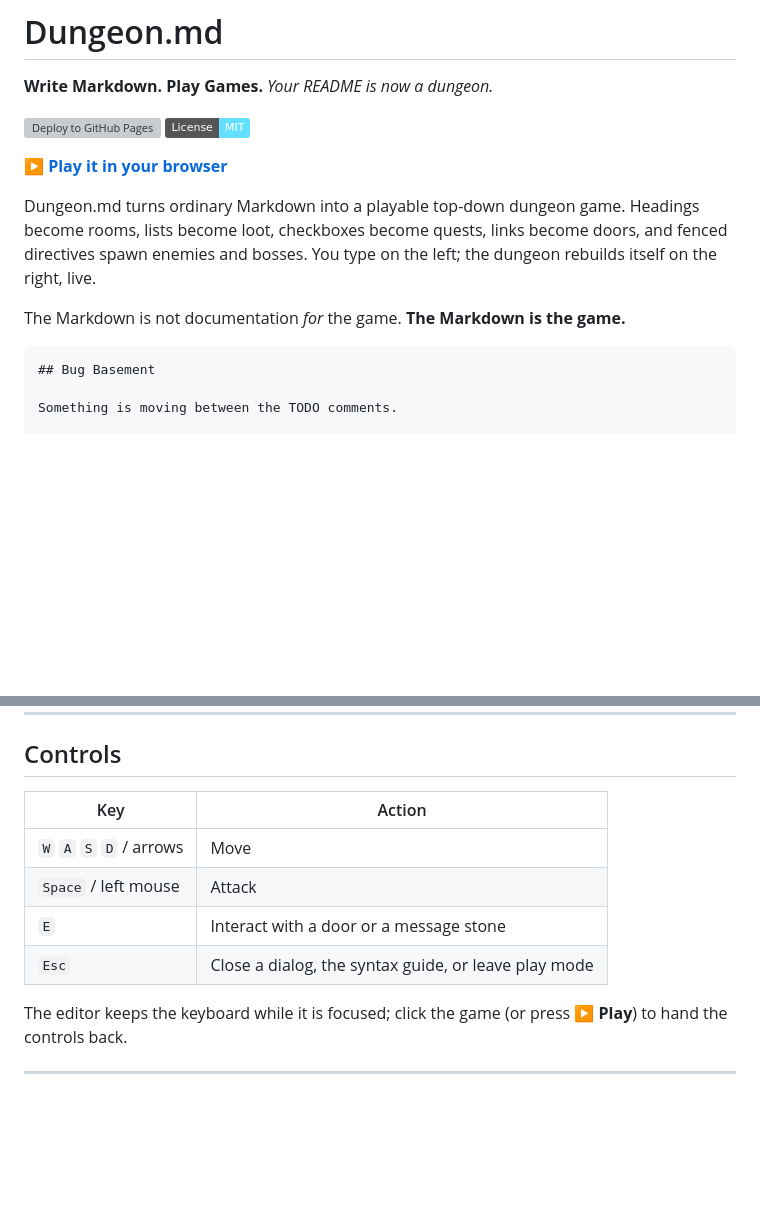
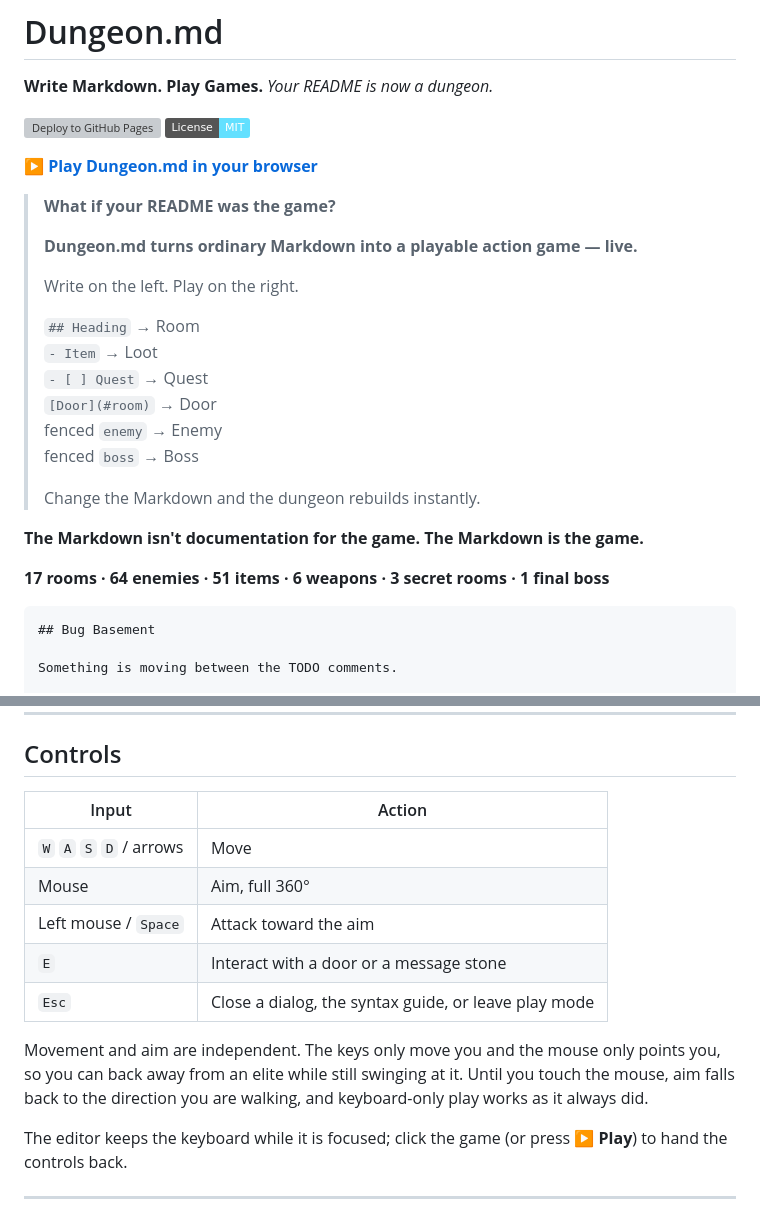
Before and after one commit to Jimmy7610/Dungeon.md, a Markdown page: README.md, 2 parts joined by grey strips. Drawn GitHub-style; badges without logos; blank space fills up the shorter version; grey boxes are pictures that could not be loaded.

Commit message:
Polish README for competition presentation
Lead with the hook and the mapping table so the first screen of the
repo sells the concept, add a verified proof line for the built-in
campaign, and document mouse aim now that movement and aim are
independent.

Co-Authored-By: Claude Opus 5 <noreply@anthropic.com>

`````diff
--- a/README.md
+++ b/README.md
@@ -6,13 +6,26 @@ _Your README is now a dungeon._
 [![Deploy to GitHub Pages](https://github.com/Jimmy7610/Dungeon.md/actions/workflows/deploy.yml/badge.svg)](https://github.com/Jimmy7610/Dungeon.md/actions/workflows/deploy.yml)
 [![License: MIT](https://img.shields.io/badge/License-MIT-63e0ff.svg)](LICENSE)
 
-**▶ [Play it in your browser](https://jimmy7610.github.io/Dungeon.md/)**
+**▶ [Play Dungeon.md in your browser](https://jimmy7610.github.io/Dungeon.md/)**
 
-Dungeon.md turns ordinary Markdown into a playable top-down dungeon game. Headings become rooms,
-lists become loot, checkboxes become quests, links become doors, and fenced directives spawn enemies
-and bosses. You type on the left; the dungeon rebuilds itself on the right, live.
+> **What if your README was the game?**
+>
+> **Dungeon.md turns ordinary Markdown into a playable action game — live.**
+>
+> Write on the left. Play on the right.
+>
+> `## Heading` → Room
+> `- Item` → Loot
+> `- [ ] Quest` → Quest
+> `[Door](#room)` → Door
+> fenced `enemy` → Enemy
+> fenced `boss` → Boss
+>
+> Change the Markdown and the dungeon rebuilds instantly.
 
-The Markdown is not documentation *for* the game. **The Markdown is the game.**
+**The Markdown isn't documentation for the game. The Markdown is the game.**
+
+**17 rooms · 64 enemies · 51 items · 6 weapons · 3 secret rooms · 1 final boss**
 
 ````md
 ## Bug Basement
@@ -140,12 +153,17 @@ start typing.
 
 ## Controls
 
-| Key                    | Action                                     |
-| ---------------------- | ------------------------------------------ |
-| `W` `A` `S` `D` / arrows | Move                                     |
-| `Space` / left mouse   | Attack                                     |
-| `E`                    | Interact with a door or a message stone    |
-| `Esc`                  | Close a dialog, the syntax guide, or leave play mode |
+| Input                    | Action                                               |
+| ------------------------ | ---------------------------------------------------- |
+| `W` `A` `S` `D` / arrows | Move                                                 |
+| Mouse                    | Aim, full 360°                                       |
+| Left mouse / `Space`     | Attack toward the aim                                |
+| `E`                      | Interact with a door or a message stone              |
+| `Esc`                    | Close a dialog, the syntax guide, or leave play mode |
+
+Movement and aim are independent. The keys only move you and the mouse only points you, so you can
+back away from an elite while still swinging at it. Until you touch the mouse, aim falls back to the
+direction you are walking, and keyboard-only play works as it always did.
 
 The editor keeps the keyboard while it is focused; click the game (or press **▶ Play**) to hand the
 controls back.
`````
